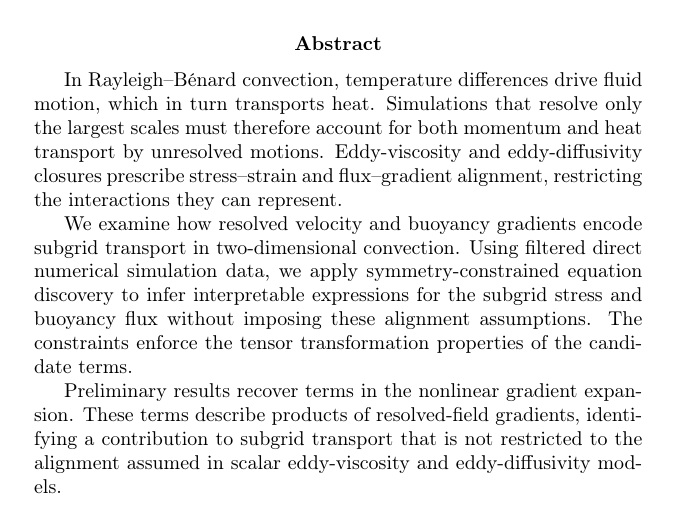
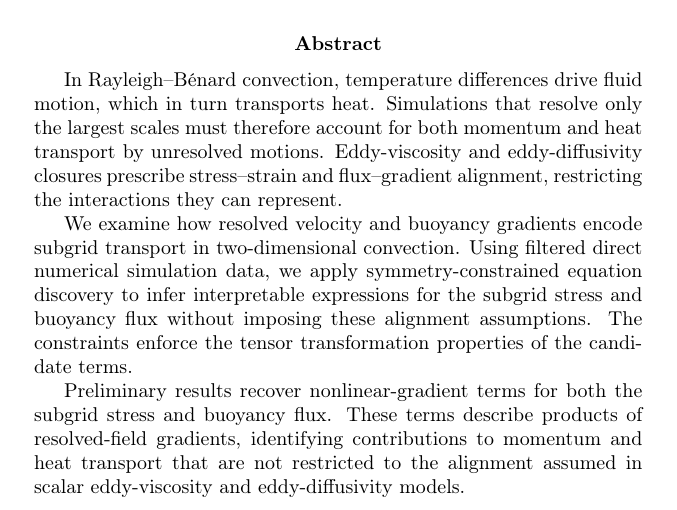
Before and after one commit to scwadr/rayleigh-benard, a LaTeX paper (poster/abstract.tex): part of the page, cut so that both start at the same text. Compiled offline with pdfLaTeX.

Commit message:
Specify confirmed recovery of stress and buoyancy flux closures

```diff
--- a/poster/abstract.tex
+++ b/poster/abstract.tex
@@ -23,7 +24,7 @@ In Rayleigh--B\'enard convection, temperature differences drive fluid motion, wh
 
 We examine how resolved velocity and buoyancy gradients encode subgrid transport in two-dimensional convection. Using filtered direct numerical simulation data, we apply symmetry-constrained equation discovery to infer interpretable expressions for the subgrid stress and buoyancy flux without imposing these alignment assumptions. The constraints enforce the tensor transformation properties of the candidate terms.
 
-Preliminary results recover terms in the nonlinear gradient expansion. These terms describe products of resolved-field gradients, identifying a contribution to subgrid transport that is not restricted to the alignment assumed in scalar eddy-viscosity and eddy-diffusivity models.
+Preliminary results recover nonlinear-gradient terms for both the subgrid stress and buoyancy flux. These terms describe products of resolved-field gradients, identifying contributions to momentum and heat transport that are not restricted to the alignment assumed in scalar eddy-viscosity and eddy-diffusivity models.
 \end{abstract}
 
 \end{document}
```
Also changed, not shown: poster/abstract.tex (3 more changed lines).
